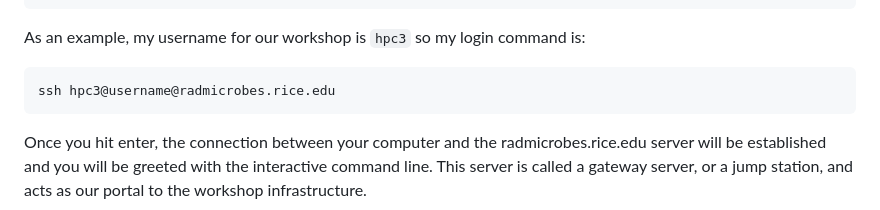
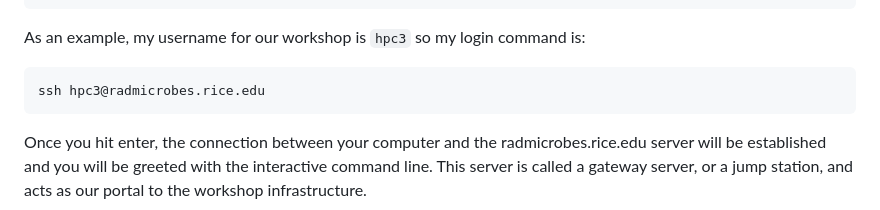
Before and after one commit to treangenlab/radmicrobes, a Markdown page: session1/README.md, the part around the change. GitHub-like rendering.

Commit message:
correcting error in text on how to access Rice servers

````diff
--- a/session1/README.md
+++ b/session1/README.md
@@ -111,7 +111,7 @@ ssh username@radmicrobes.rice.edu
 As an example, my username for our workshop is `hpc3` so my login command is:
 
 ```
-ssh hpc3@username@radmicrobes.rice.edu
+ssh hpc3@radmicrobes.rice.edu
 ```
 
 Once you hit enter, the connection between your computer and the radmicrobes.rice.edu server will be established and you will be greeted with the interactive command line. This server is called a gateway server, or a jump station, and acts as our portal to the workshop infrastructure.
````
